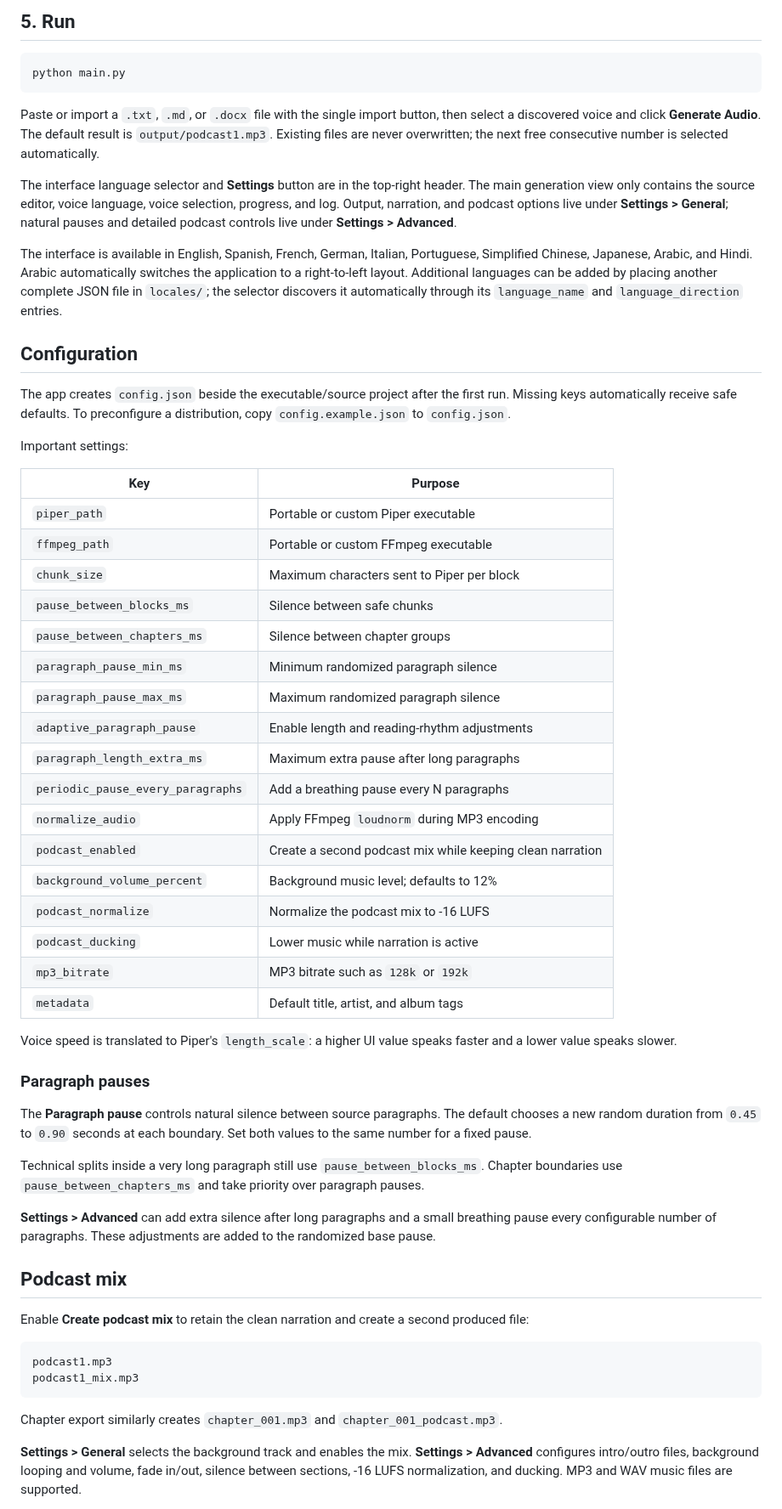
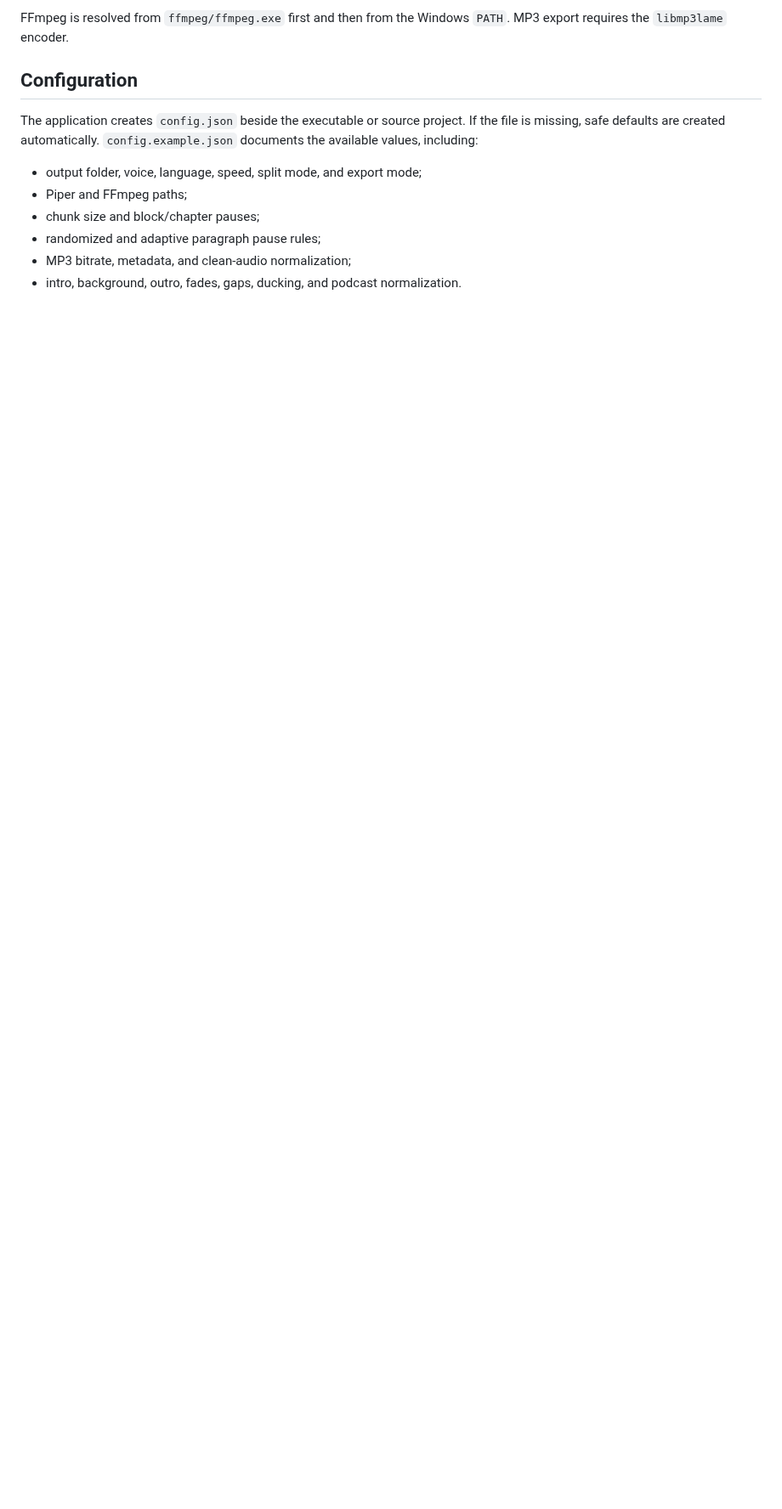
Before and after one commit to estebanstifli/LocalText2Voice, a Markdown page: README.md, the part around one of its changes. Shown at 85% size. Drawn GitHub-style; blank space fills up the shorter version.

````diff
--- a/README.md
+++ b/README.md
@@ -138,87 +240,16 @@ MP3 export requires an FFmpeg build with the `libmp3lame` encoder.
-## 5. Run
-
-```powershell
-python main.py
-```
-
-Paste or import a `.txt`, `.md`, or `.docx` file with the single import
-button, then select a discovered voice and click **Generate Audio**. The
-default result is `output/podcast1.mp3`. Existing files are never overwritten;
-the next free consecutive number is selected automatically.
-
-The interface language selector and **Settings** button are in the top-right
-header. The main generation view only contains the source editor, voice
-language, voice selection, progress, and log. Output, narration, and podcast
-options live under **Settings > General**; natural pauses and detailed podcast
-controls live under **Settings > Advanced**.
-
-The interface is available in English, Spanish, French, German, Italian,
-Portuguese, Simplified Chinese, Japanese, Arabic, and Hindi. Arabic
-automatically switches the application to a right-to-left layout. Additional
-languages can be added by placing another complete JSON file in `locales/`;
-the selector discovers it automatically through its `language_name` and
-`language_direction` entries.
+FFmpeg is resolved from `ffmpeg/ffmpeg.exe` first and then from the Windows
+`PATH`. MP3 export requires the `libmp3lame` encoder.
 
 ## Configuration
 
-The app creates `config.json` beside the executable/source project after the
-first run. Missing keys automatically receive safe defaults. To preconfigure a
-distribution, copy `config.example.json` to `config.json`.
+The application creates `config.json` beside the executable or source project.
+If the file is missing, safe defaults are created automatically.
+`config.example.json` documents the available values, including:
 
-Important settings:
+- output folder, voice, language, speed, split mode, and export mode;
+- Piper and FFmpeg paths;
+- chunk size and block/chapter pauses;
+- randomized and adaptive paragraph pause rules;
+- MP3 bitrate, metadata, and clean-audio normalization;
+- intro, background, outro, fades, gaps, ducking, and podcast normalization.
 
-| Key | Purpose |
-| --- | --- |
-| `piper_path` | Portable or custom Piper executable |
-| `ffmpeg_path` | Portable or custom FFmpeg executable |
-| `chunk_size` | Maximum characters sent to Piper per block |
-| `pause_between_blocks_ms` | Silence between safe chunks |
-| `pause_between_chapters_ms` | Silence between chapter groups |
-| `paragraph_pause_min_ms` | Minimum randomized paragraph silence |
-| `paragraph_pause_max_ms` | Maximum randomized paragraph silence |
-| `adaptive_paragraph_pause` | Enable length and reading-rhythm adjustments |
-| `paragraph_length_extra_ms` | Maximum extra pause after long paragraphs |
-| `periodic_pause_every_paragraphs` | Add a breathing pause every N paragraphs |
-| `normalize_audio` | Apply FFmpeg `loudnorm` during MP3 encoding |
-| `podcast_enabled` | Create a second podcast mix while keeping clean narration |
-| `background_volume_percent` | Background music level; defaults to 12% |
-| `podcast_normalize` | Normalize the podcast mix to -16 LUFS |
-| `podcast_ducking` | Lower music while narration is active |
-| `mp3_bitrate` | MP3 bitrate such as `128k` or `192k` |
-| `metadata` | Default title, artist, and album tags |
-
-Voice speed is translated to Piper's `length_scale`: a higher UI value speaks
-faster and a lower value speaks slower.
-
-### Paragraph pauses
-
-The **Paragraph pause** controls natural silence between source paragraphs.
-The default chooses a new random duration from `0.45` to `0.90` seconds at
-each boundary. Set both values to the same number for a fixed pause.
-
-Technical splits inside a very long paragraph still use
-`pause_between_blocks_ms`. Chapter boundaries use
-`pause_between_chapters_ms` and take priority over paragraph pauses.
-
-**Settings > Advanced** can add extra silence after long paragraphs and a
-small breathing pause every configurable number of paragraphs. These
-adjustments are added to the randomized base pause.
-
-## Podcast mix
-
-Enable **Create podcast mix** to retain the clean narration and create a
-second produced file:
-
-```text
-podcast1.mp3
-podcast1_mix.mp3
-```
-
-Chapter export similarly creates `chapter_001.mp3` and
-`chapter_001_podcast.mp3`.
-
-**Settings > General** selects the background track and enables the mix.
-**Settings > Advanced** configures intro/outro files, background looping and
-volume, fade in/out, silence between sections, -16 LUFS normalization, and
-ducking. MP3 and WAV music files are supported.
-
````
Also changed, not shown: other parts of README.md (+251 -141 lines), CONTRIBUTING.md (added, +39 -0 lines), THIRD_PARTY_NOTICES.md (added, +76 -0 lines), docs/releases/v0.3.0.md (added, +27 -0 lines), capturas/generating.png (added), capturas/voice_manager.png (added), 7 other files.
